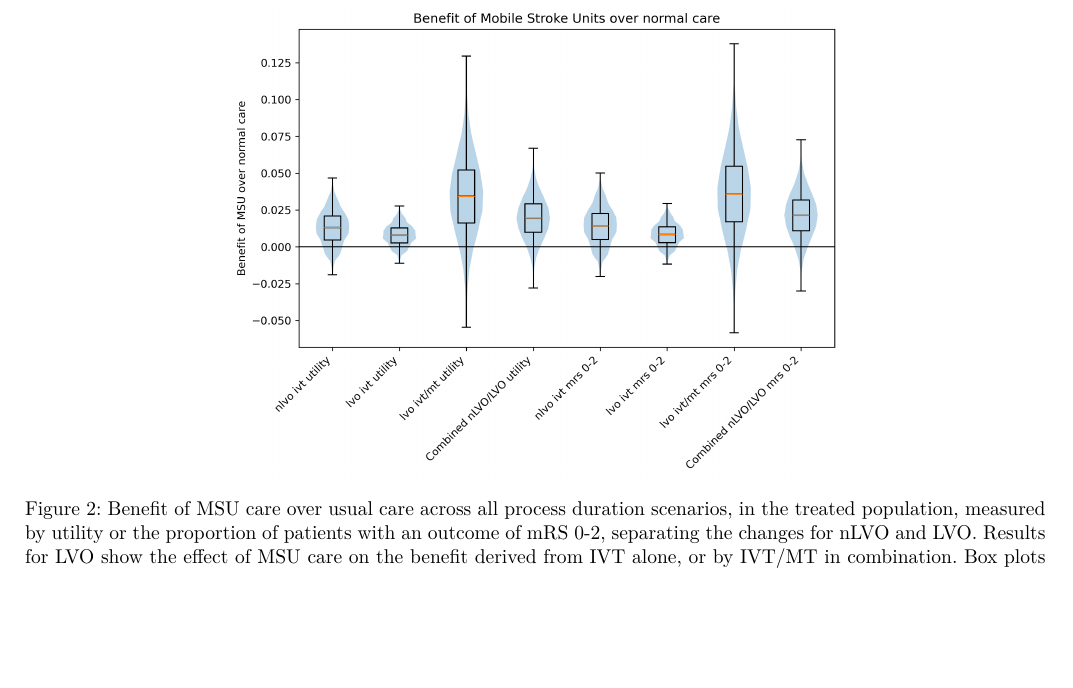
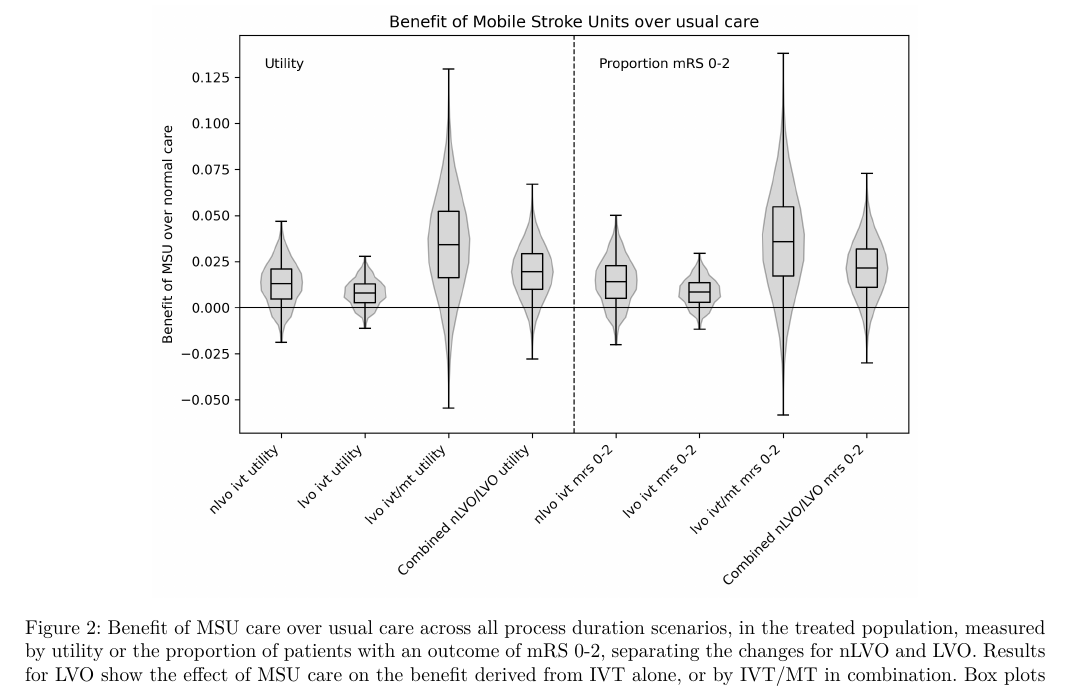
Before and after one commit to MichaelAllen1966/overleaf_mobile_stroke_unit_paper, a LaTeX document (main.tex, which reads sections/5_results.tex): part of page 7 of 14, cut so that both start at the same text, the shorter picture padded with empty space. Compiled offline with pdfLaTeX.

Commit message:
Updates from Overleaf

```diff
--- a/sections/5_results.tex
+++ b/sections/5_results.tex
@@ -7,7 +7,7 @@ Figure \ref{fig:scenarios_overview} shows the range of results, measured by util
 
 \begin{figure}[h!]
     \centering
-    \includegraphics[width=0.6\linewidth]{images/scenario_results_summary.png}
+    \includegraphics[width=0.75\linewidth]{images/scenario_results_summary.png}
     \caption{Benefit of MSU care over usual care across all process duration scenarios, in the treated population, measured by utility or the proportion of patients with an outcome of mRS 0-2, separating the changes for nLVO and LVO. Results for LVO show the effect of MSU care on the benefit derived from IVT alone, or by IVT/MT in combination. Box plots show range, interquartile range, and median across all scenarios. The combined nLVO/LVO benefit assumed 70\% nLVO and 30\%LVO in the treated population. Overlaid over the box plots are violin plots showing the distribution of results across all scenarios. A positive value indicates MSU care provides an advantage over usual care, and a negative value indicates MSU care is disadvantageous compared with usual care. Results are the average effect across all LSOAs in England.}
     \label{fig:scenarios_overview}
 \end{figure}
```
Also changed, not shown: images/scenario_results_summary.png.
